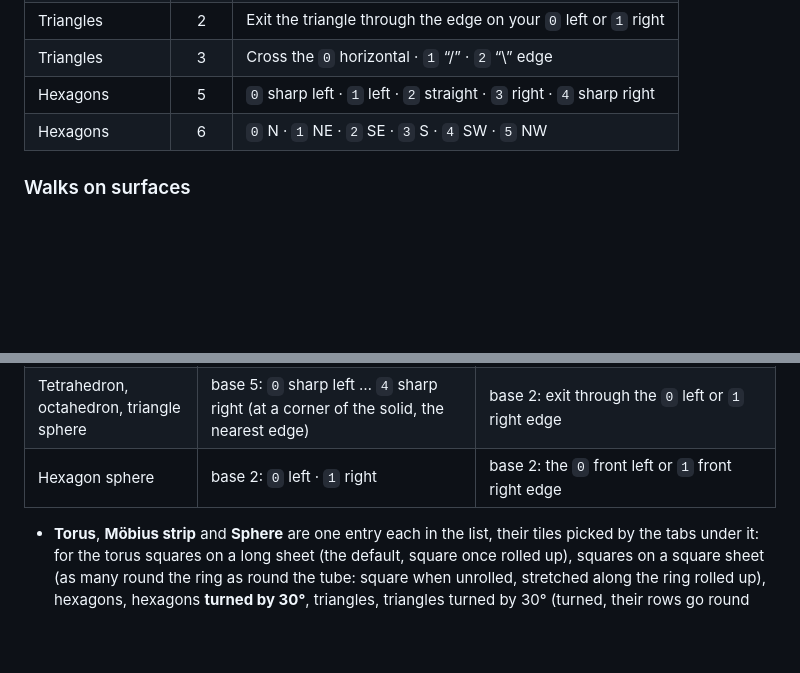
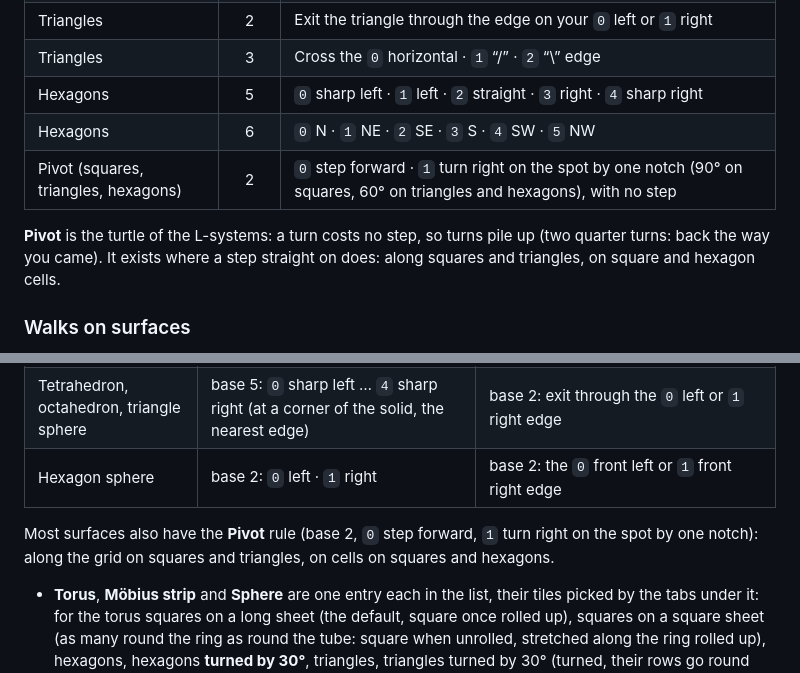
Before and after one commit to VincentBounce/Walking-Pi, a Markdown page: README.md, 2 parts joined by grey strips. GitHub-like rendering; blank space fills up the shorter version.

```diff
--- a/README.md
+++ b/README.md
@@ -95,6 +95,9 @@ The walker starts at the origin, heading north (up). Each mode sets the base of
 | Triangles | 3 | Cross the `0` horizontal · `1` “/” · `2` “\” edge |
 | Hexagons | 5 | `0` sharp left · `1` left · `2` straight · `3` right · `4` sharp right |
 | Hexagons | 6 | `0` N · `1` NE · `2` SE · `3` S · `4` SW · `5` NW |
+| Pivot (squares, triangles, hexagons) | 2 | `0` step forward · `1` turn right on the spot by one notch (90° on squares, 60° on triangles and hexagons), with no step |
+
+**Pivot** is the turtle of the L-systems: a turn costs no step, so turns pile up (two quarter turns: back the way you came). It exists where a step straight on does: along squares and triangles, on square and hexagon cells.
 
 ### Walks on surfaces
 
@@ -110,6 +113,8 @@ Each surface is walked **along the grid** (from corner to corner, turning at eac
 | Tetrahedron, octahedron, triangle sphere | base 5: `0` sharp left … `4` sharp right (at a corner of the solid, the nearest edge) | base 2: exit through the `0` left or `1` right edge |
 | Hexagon sphere | base 2: `0` left · `1` right | base 2: the `0` front left or `1` front right edge |
 
+Most surfaces also have the **Pivot** rule (base 2, `0` step forward, `1` turn right on the spot by one notch): along the grid on squares and triangles, on cells on squares and hexagons.
+
 - **Torus**, **Möbius strip** and **Sphere** are one entry each in the list, their tiles picked by the tabs under it: for the torus squares on a long sheet (the default, square once rolled up), squares on a square sheet (as many round the ring as round the tube: square when unrolled, stretched along the ring rolled up), hexagons, hexagons **turned by 30°**, triangles, triangles turned by 30° (turned, their rows go round the tube instead of round the ring); for the Möbius strip the same five (hexagons and turned triangles make its edges zigzag along them); for the sphere hexagons (the default) or triangles (the icosahedron, inflated).
 - The − / + under the list set the surface's size.
 - **Starts:** the different walks a surface allows (its rotations turn a start into another one that draws the same walk, turned), numbered alike at every size; hovering the number shows them all.
```
Also changed, not shown: other parts of README.md (+14 -14 lines).
